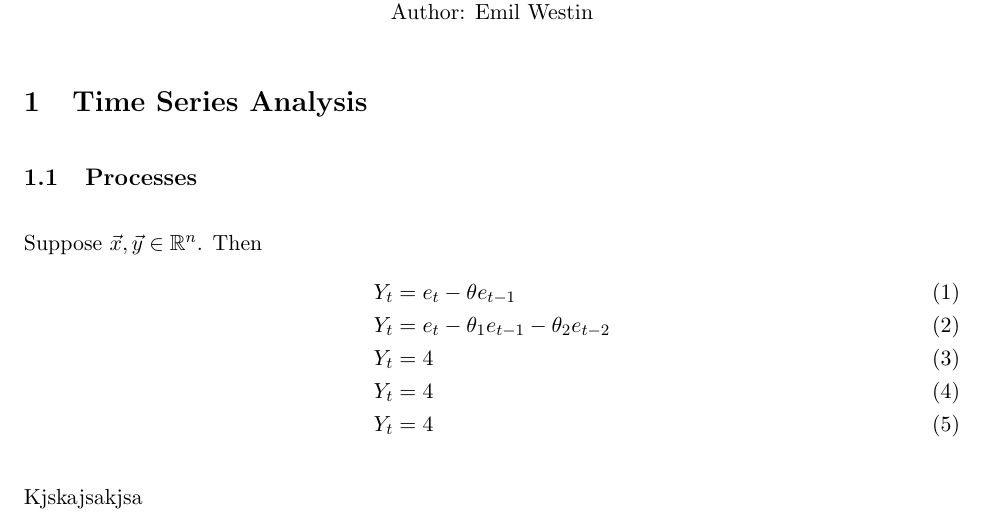
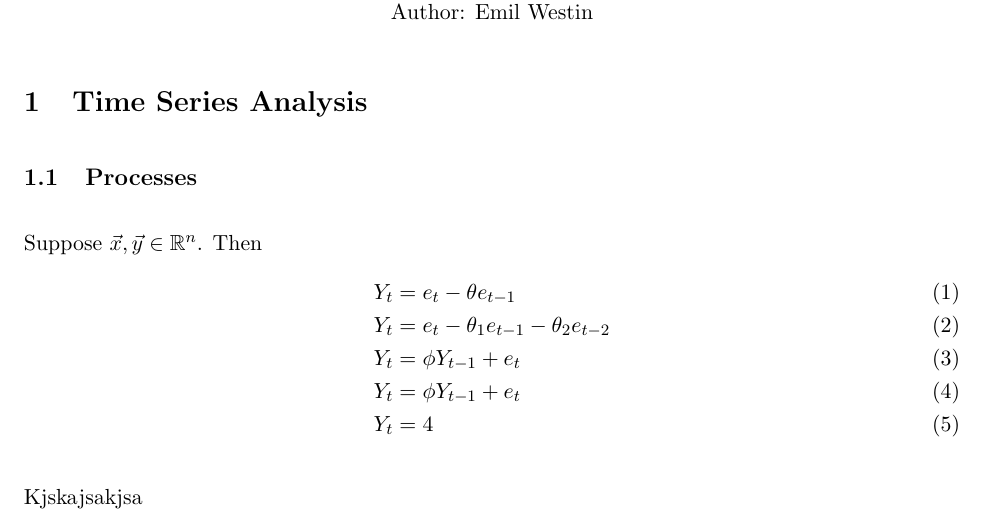
Before and after one commit to emilwest/stats, a LaTeX document (main.tex): part of the page, cut so that both start at the same text. Compiled offline with pdfLaTeX.

Commit message:
Update on Overleaf.

```diff
--- a/main.tex
+++ b/main.tex
@@ -25,8 +25,8 @@ Suppose $\vec{x},\vec{y} \in \mathbb{R}^n$. Then
 \begin{align}
 Y_t & = e_t - \theta e_{t-1} \label{MA1} \\
 Y_t & = e_t - \theta_1 e_{t-1} -  \theta_2 e_{t-2} \label{MA2} \\
-Y_t & = 4 \label{AR1} \\
-Y_t & = 4 \label{AR2} \\
+Y_t & = \phi Y_{t-1} + e_t \label{AR1} \\
+Y_t & = \phi Y_{t-1} + e_t \label{AR2} \\
 Y_t & = 4 \label{ARMA}
 \end{align}
 
```
